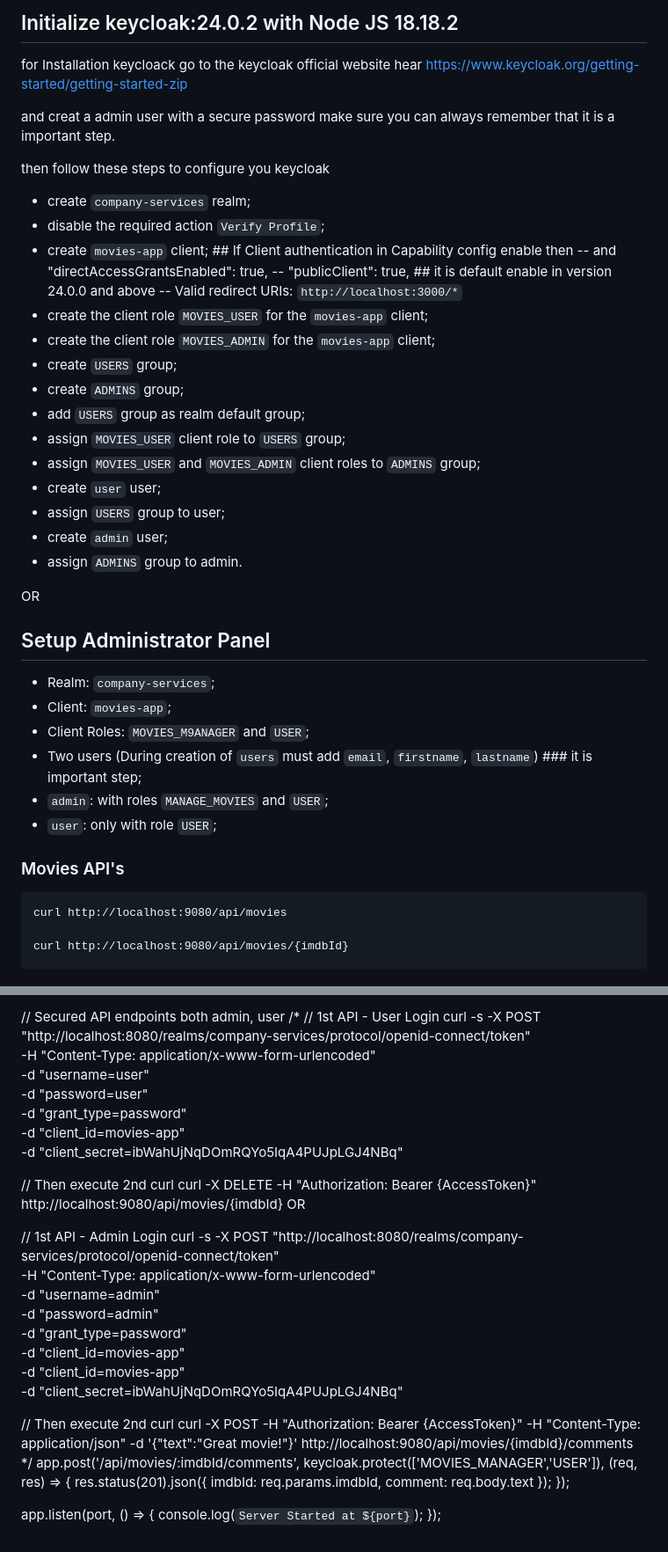
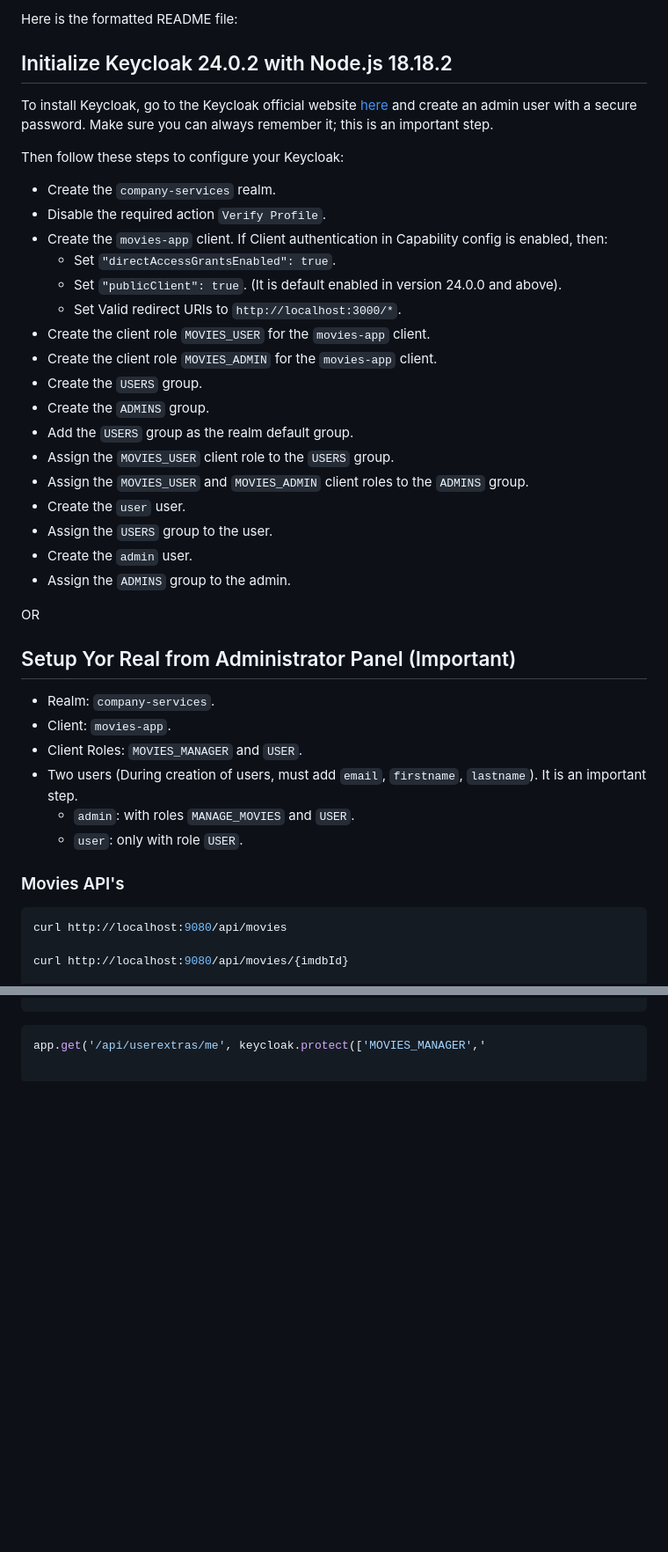
Before and after one commit to Tarun00129/myKecloak, a Markdown page: README.md, 2 parts joined by grey strips. Shown: that part at 88% size. GitHub-like rendering; blank space fills up the shorter version.

````diff
--- a/README.md
+++ b/README.md
@@ -1,43 +1,43 @@
-## Initialize keycloak:24.0.2 with Node JS 18.18.2
+Here is the formatted README file:
 
-for Installation keycloack go to the keycloak official website hear https://www.keycloak.org/getting-started/getting-started-zip
+## Initialize Keycloak 24.0.2 with Node.js 18.18.2
 
-and creat a admin user with a secure password make sure you can always remember that it is a important step.
+To install Keycloak, go to the Keycloak official website [here](https://www.keycloak.org/getting-started/getting-started-zip) and create an admin user with a secure password. Make sure you can always remember it; this is an important step.
 
-then follow these steps to configure you keycloak
+Then follow these steps to configure your Keycloak:
 
-- create `company-services` realm;
-- disable the required action `Verify Profile`;
-- create `movies-app` client; ## If Client authentication in Capability config enable then
--- and "directAccessGrantsEnabled": true,
--- "publicClient": true, ## it is default enable in version 24.0.0 and above
--- Valid redirect URIs: `http://localhost:3000/*`
-- create the client role `MOVIES_USER` for the `movies-app` client;
-- create the client role `MOVIES_ADMIN` for the `movies-app` client;
-- create `USERS` group;
-- create `ADMINS` group;
-- add `USERS` group as realm default group;
-- assign `MOVIES_USER` client role to `USERS` group;
-- assign `MOVIES_USER` and `MOVIES_ADMIN` client roles to `ADMINS` group;
-- create `user` user;
-- assign `USERS` group to user;
-- create `admin` user;
-- assign `ADMINS` group to admin.
+- Create the `company-services` realm.
+- Disable the required action `Verify Profile`.
+- Create the `movies-app` client. If Client authentication in Capability config is enabled, then:
+  - Set `"directAccessGrantsEnabled": true`.
+  - Set `"publicClient": true`. (It is default enabled in version 24.0.0 and above).
+  - Set Valid redirect URIs to `http://localhost:3000/*`.
+- Create the client role `MOVIES_USER` for the `movies-app` client.
+- Create the client role `MOVIES_ADMIN` for the `movies-app` client.
+- Create the `USERS` group.
+- Create the `ADMINS` group.
+- Add the `USERS` group as the realm default group.
+- Assign the `MOVIES_USER` client role to the `USERS` group.
+- Assign the `MOVIES_USER` and `MOVIES_ADMIN` client roles to the `ADMINS` group.
+- Create the `user` user.
+- Assign the `USERS` group to the user.
+- Create the `admin` user.
+- Assign the `ADMINS` group to the admin.
 
 OR
 
-## Setup Administrator Panel
+## Setup Yor Real from Administrator Panel (Important)
 
-- Realm: `company-services`;
-- Client: `movies-app`;
-- Client Roles: `MOVIES_M9ANAGER` and `USER`;
-- Two users (During creation of `users` must add `email`, `firstname`, `lastname`) ### it is important step;
-- `admin`: with roles `MANAGE_MOVIES` and `USER`;
-- `user`: only with role `USER`;
-
+- Realm: `company-services`.
+- Client: `movies-app`.
+- Client Roles: `MOVIES_MANAGER` and `USER`.
+- Two users (During creation of users, must add `email`, `firstname`, `lastname`). It is an important step.
+  - `admin`: with roles `MANAGE_MOVIES` and `USER`.
+  - `user`: only with role `USER`.
 
 ### Movies API's
-```
+
+```bash
 curl http://localhost:9080/api/movies
 
 curl http://localhost:9080/api/movies/{imdbId}
@@ -198,35 +100,2 @@ app.delete('/api/movies/:imdbId', keycloak.protect('realm:MOVIES_MANAGER'), (req
-// Secured API endpoints both admin, user
-/*
-// 1st API - User Login
-curl -s -X POST "http://localhost:8080/realms/company-services/protocol/openid-connect/token" \
-  -H "Content-Type: application/x-www-form-urlencoded" \
-  -d "username=user" \
-  -d "password=user" \
-  -d "grant_type=password" \
-  -d "client_id=movies-app"\
-  -d "client_secret=ibWahUjNqDOmRQYo5IqA4PUJpLGJ4NBq"
-
-// Then execute 2nd curl
-curl -X DELETE -H "Authorization: Bearer {AccessToken}" http://localhost:9080/api/movies/{imdbId}
-OR
-
-// 1st API - Admin Login
-curl -s -X POST "http://localhost:8080/realms/company-services/protocol/openid-connect/token" \
-  -H "Content-Type: application/x-www-form-urlencoded" \
-  -d "username=admin" \
-  -d "password=admin" \
-  -d "grant_type=password" \
-  -d "client_id=movies-app" \
-  -d "client_id=movies-app"\
-  -d "client_secret=ibWahUjNqDOmRQYo5IqA4PUJpLGJ4NBq"
-
-// Then execute 2nd curl
-curl -X POST -H "Authorization: Bearer {AccessToken}" -H "Content-Type: application/json" -d '{"text":"Great movie!"}' http://localhost:9080/api/movies/{imdbId}/comments
-*/
-app.post('/api/movies/:imdbId/comments', keycloak.protect(['MOVIES_MANAGER','USER']), (req, res) => {
-  res.status(201).json({ imdbId: req.params.imdbId, comment: req.body.text });
-});
-
-app.listen(port, () => {
-  console.log(`Server Started at ${port}`);
-});
+```javascript
+app.get('/api/userextras/me', keycloak.protect(['MOVIES_MANAGER','
````
Also changed, not shown: other parts of README.md (+7 -105 lines).
